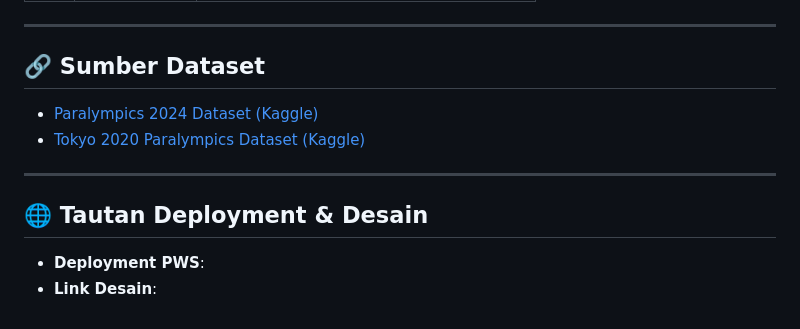
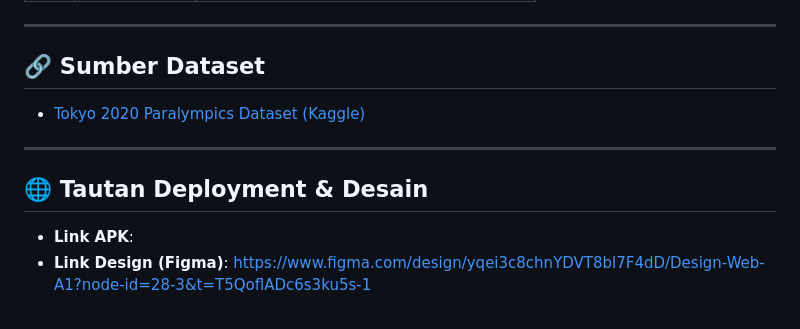
Before and after one commit to pbp-kelompok-a1/TK-2, a Markdown page: README.md, the part around the change. Drawn GitHub-style.

Commit message:
Revise dataset links and add design resources
Updated dataset links and added design references.

```diff
--- a/README.md
+++ b/README.md
@@ -52,12 +52,11 @@ ParaWorld adalah aplikasi berbasis web yang menghadirkan informasi seputar Paral
 
 ## 🔗 Sumber Dataset
 
-- [Paralympics 2024 Dataset (Kaggle)](https://www.kaggle.com/datasets/jaseemck/paralympics-2024/data)
 - [Tokyo 2020 Paralympics Dataset (Kaggle)](https://www.kaggle.com/datasets/piterfm/tokyo-2020-paralympics)
 
 ---
 
 ## 🌐 Tautan Deployment & Desain
 
-- **Deployment PWS**:
-- **Link Desain**:
+- **Link APK**:
+- **Link Design (Figma)**: https://www.figma.com/design/yqei3c8chnYDVT8bl7F4dD/Design-Web-A1?node-id=28-3&t=T5QoflADc6s3ku5s-1
```
